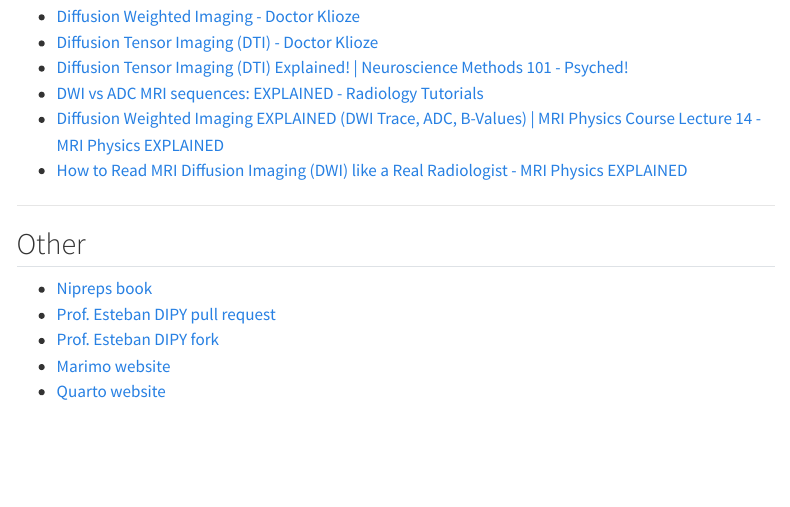
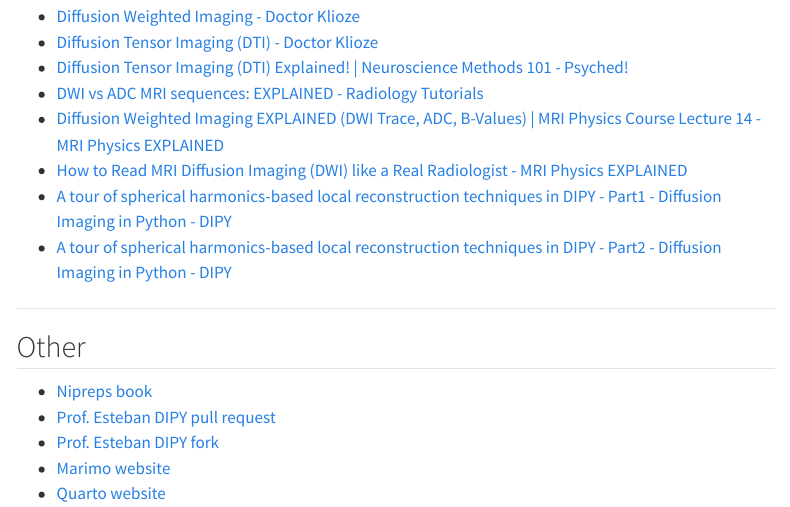
Before and after one commit to MadeInShineA/303.1-semester-project, a Quarto document (src/sources.qmd): the page in a window 1100 px wide, from 450 px down. Rendered offline with R 4.5, knitr and Pandoc in place of Quarto, with nearby package versions; menus at the side of the page are left out.

Commit message:
Updated sources

```diff
--- a/src/sources.qmd
+++ b/src/sources.qmd
@@ -22,6 +22,8 @@
   - [DWI vs ADC MRI sequences: EXPLAINED - Radiology Tutorials](https://www.youtube.com/watch?v=GwCRBQt2WdM){target="_blank"}
   - [Diffusion Weighted Imaging EXPLAINED (DWI Trace, ADC, B-Values) | MRI Physics Course Lecture 14 - MRI Physics EXPLAINED](https://www.youtube.com/watch?v=tcJa9cJeoEY){target="_blank"}
   - [How to Read MRI Diffusion Imaging (DWI) like a Real Radiologist - MRI Physics EXPLAINED](https://www.youtube.com/watch?v=AlhwIY0RuPc){target="_blank"}
+  - [A tour of spherical harmonics-based local reconstruction techniques in DIPY - Part1 - Diffusion Imaging in Python - DIPY](https://www.youtube.com/watch?v=sTWFcfKvuIU){target="_blank"}
+  - [A tour of spherical harmonics-based local reconstruction techniques in DIPY - Part2 - Diffusion Imaging in Python - DIPY](https://www.youtube.com/watch?v=SxXlckpebWQ){target="_blank"}
 
 ---
 
```
Also changed, not shown: 2 other files.
